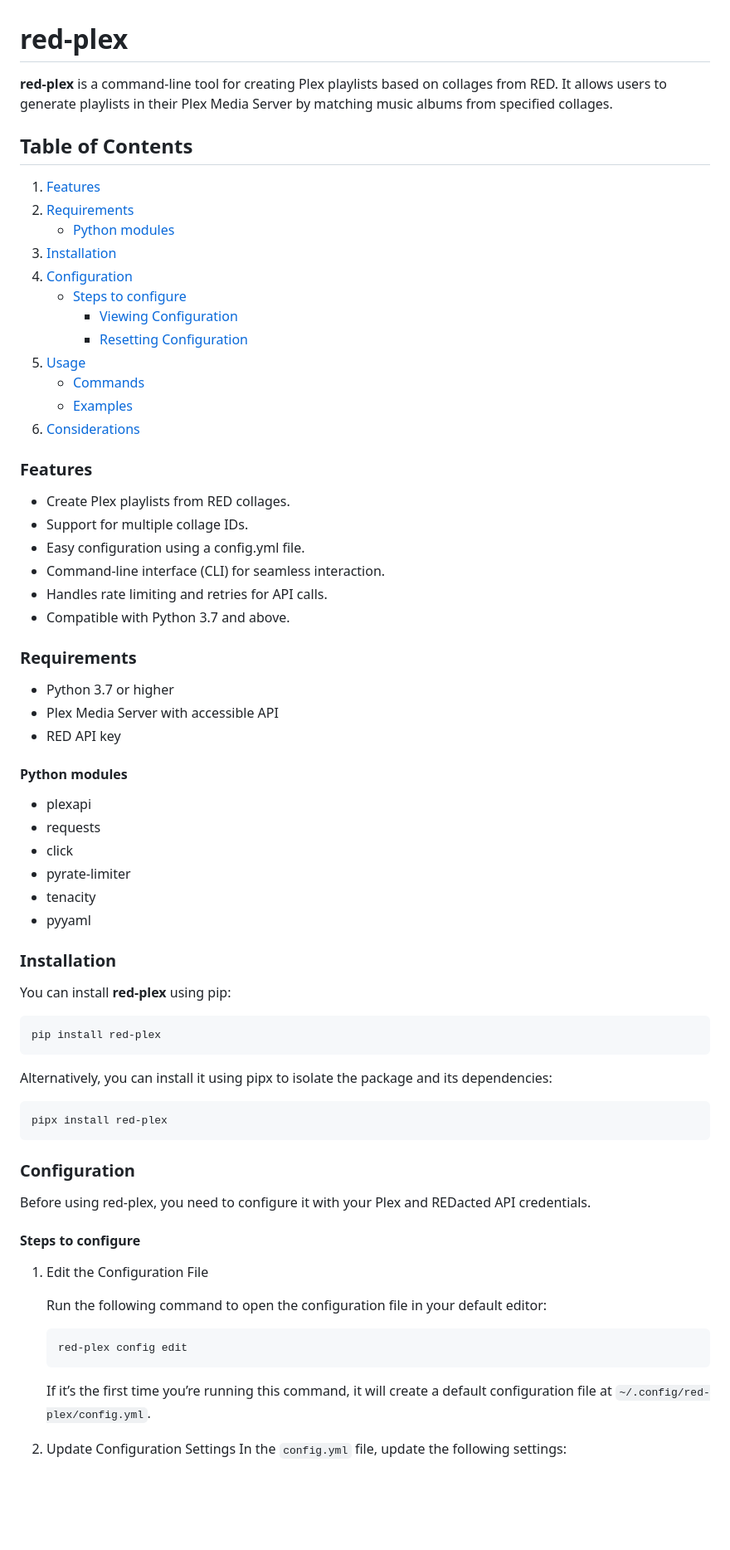
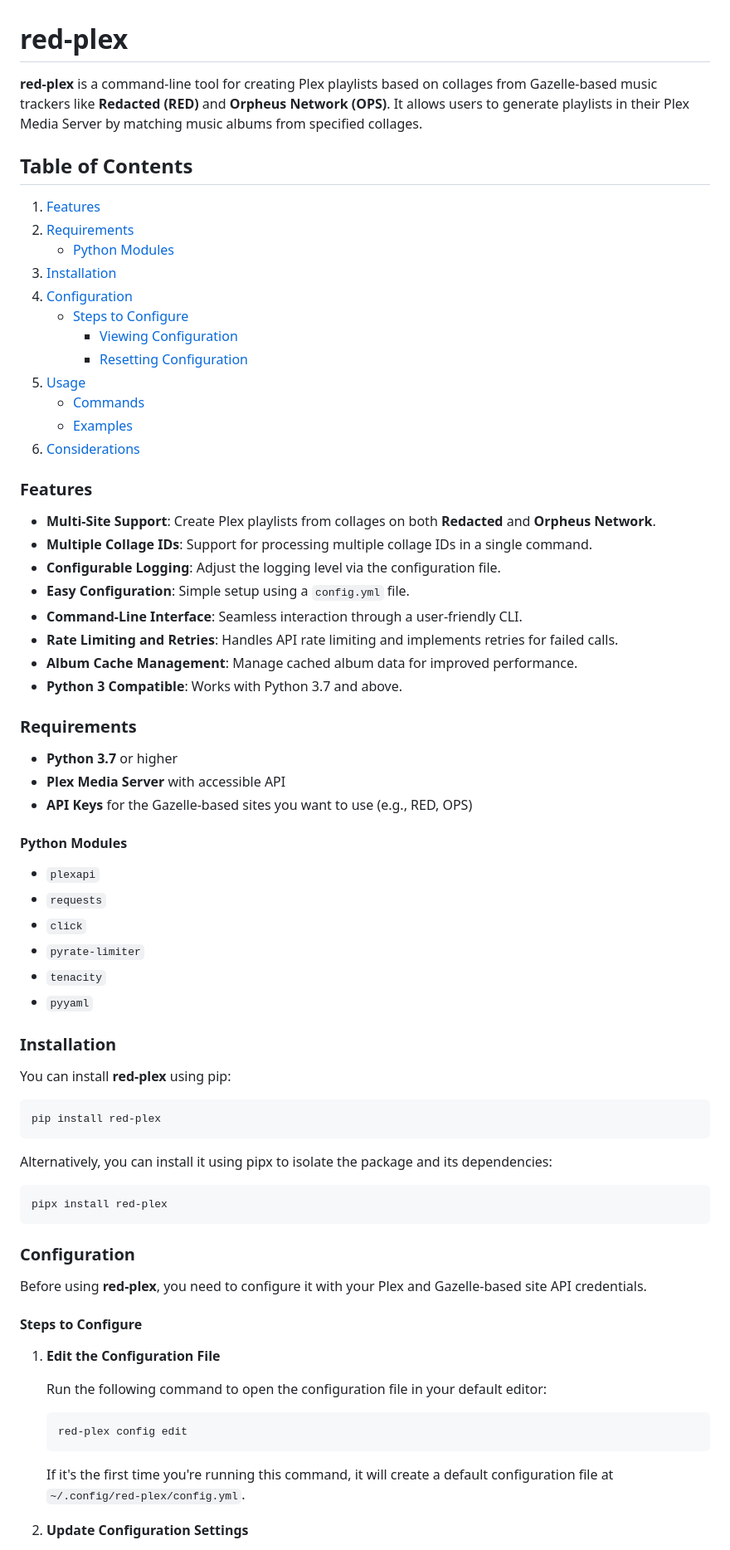
Before and after one commit to marceljungle/red-plex, a Markdown page: README.md, the part around the change printed below. Shown: that part at 83% size. GitHub-like rendering; blank space fills up the shorter version.

Commit message:
Updated readme with the new features

````diff
--- a/README.md
+++ b/README.md
@@ -1,15 +1,15 @@
 # red-plex
 
-**red-plex** is a command-line tool for creating Plex playlists based on collages from RED. It allows users to generate playlists in their Plex Media Server by matching music albums from specified collages.
+**red-plex** is a command-line tool for creating Plex playlists based on collages from Gazelle-based music trackers like **Redacted (RED)** and **Orpheus Network (OPS)**. It allows users to generate playlists in their Plex Media Server by matching music albums from specified collages.
 
 ## Table of Contents
 
 1. [Features](#features)
 2. [Requirements](#requirements)
-   - [Python modules](#python-modules)
+   - [Python Modules](#python-modules)
 3. [Installation](#installation)
 4. [Configuration](#configuration)
-   - [Steps to configure](#steps-to-configure)
+   - [Steps to Configure](#steps-to-configure)
      - [Viewing Configuration](#viewing-configuration)
      - [Resetting Configuration](#resetting-configuration)
 5. [Usage](#usage)
@@ -19,51 +19,60 @@
 
 ### Features
 
-- Create Plex playlists from RED collages.
-- Support for multiple collage IDs.
-- Easy configuration using a config.yml file.
-- Command-line interface (CLI) for seamless interaction.
-- Handles rate limiting and retries for API calls.
-- Compatible with Python 3.7 and above.
+- **Multi-Site Support**: Create Plex playlists from collages on both **Redacted** and **Orpheus Network**.
+- **Multiple Collage IDs**: Support for processing multiple collage IDs in a single command.
+- **Configurable Logging**: Adjust the logging level via the configuration file.
+- **Easy Configuration**: Simple setup using a `config.yml` file.
+- **Command-Line Interface**: Seamless interaction through a user-friendly CLI.
+- **Rate Limiting and Retries**: Handles API rate limiting and implements retries for failed calls.
+- **Album Cache Management**: Manage cached album data for improved performance.
+- **Python 3 Compatible**: Works with Python 3.7 and above.
 
 ### Requirements
 
-- Python 3.7 or higher
-- Plex Media Server with accessible API
-- RED API key
+- **Python 3.7** or higher
+- **Plex Media Server** with accessible API
+- **API Keys** for the Gazelle-based sites you want to use (e.g., RED, OPS)
 
-#### Python modules
-- plexapi
-- requests
-- click
-- pyrate-limiter
-- tenacity
-- pyyaml
+#### Python Modules
+
+- `plexapi`
+- `requests`
+- `click`
+- `pyrate-limiter`
+- `tenacity`
+- `pyyaml`
 
 ### Installation
 
 You can install **red-plex** using pip:
-```
+
+```bash
 pip install red-plex
 ```
 
 Alternatively, you can install it using pipx to isolate the package and its dependencies:
-```
+
+```bash
 pipx install red-plex
 ```
 
 ### Configuration
-Before using red-plex, you need to configure it with your Plex and REDacted API credentials.
 
-#### Steps to configure
+Before using **red-plex**, you need to configure it with your Plex and Gazelle-based site API credentials.
 
-1. Edit the Configuration File
+#### Steps to Configure
+
+1. **Edit the Configuration File**
 
    Run the following command to open the configuration file in your default editor:
-   ```
+
+   ```bash
    red-plex config edit
    ```
-   If it’s the first time you’re running this command, it will create a default configuration file at `~/.config/red-plex/config.yml`.
 
-2. Update Configuration Settings
+   If it's the first time you're running this command, it will create a default configuration file at `~/.config/red-plex/config.yml`.
+
+2. **Update Configuration Settings**
+
    In the `config.yml` file, update the following settings:
````
Also changed, not shown: other parts of README.md (+118 -37 lines).
